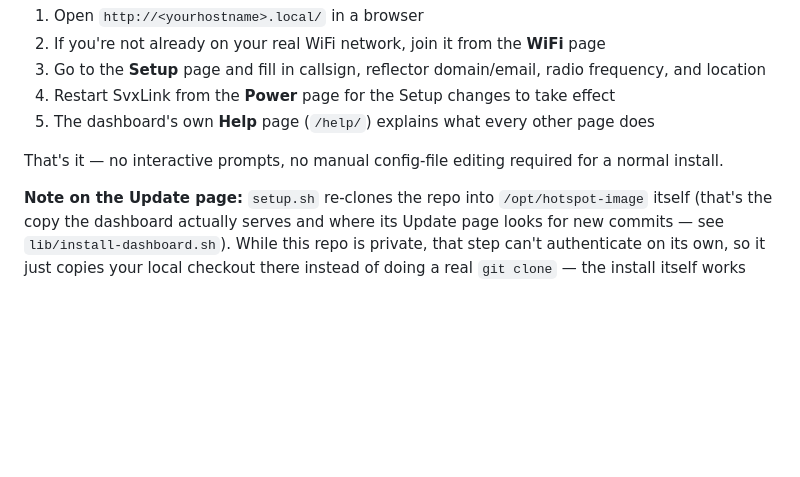
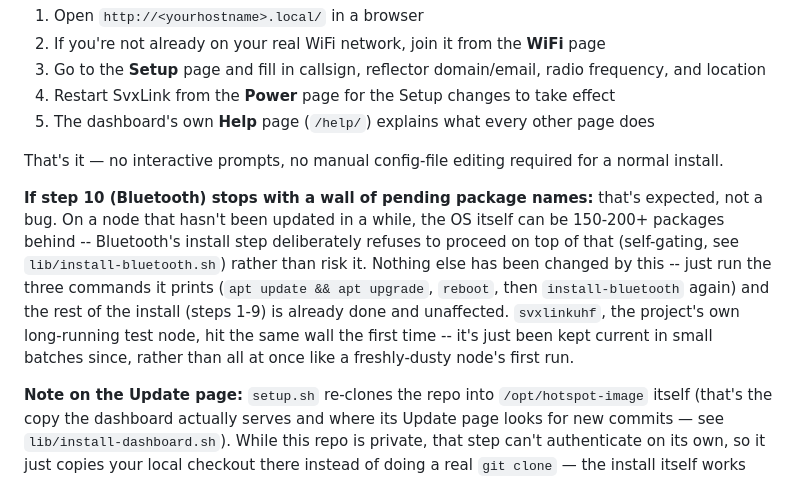
Before and after one commit to mrspock64/hotspot-image, a Markdown page: README.md, the part around the change. Rendered like a GitHub page; blank space fills up the shorter version.

Commit message:
Explain the Bluetooth step's "200+ pending packages" wall in README
Hit live on svxlinkmobile: a node that hadn't been updated in a while
had 201 pending OS package upgrades, and lib/install-bluetooth.sh's
own self-gating (deliberate -- refuses to install on top of that)
surfaced as a wall of package names with no context in the README,
which could easily read as something having gone wrong rather than
working as designed.

Co-Authored-By: Claude Sonnet 5 <noreply@anthropic.com>

````diff
--- a/README.md
+++ b/README.md
@@ -69,6 +69,8 @@ sudo reboot
 
 That's it — no interactive prompts, no manual config-file editing required for a normal install.
 
+**If step 10 (Bluetooth) stops with a wall of pending package names:** that's expected, not a bug. On a node that hasn't been updated in a while, the OS itself can be 150-200+ packages behind -- Bluetooth's install step deliberately refuses to proceed on top of that (self-gating, see `lib/install-bluetooth.sh`) rather than risk it. Nothing else has been changed by this -- just run the three commands it prints (`apt update && apt upgrade`, `reboot`, then `install-bluetooth` again) and the rest of the install (steps 1-9) is already done and unaffected. `svxlinkuhf`, the project's own long-running test node, hit the same wall the first time -- it's just been kept current in small batches since, rather than all at once like a freshly-dusty node's first run.
+
 **Note on the Update page:** `setup.sh` re-clones the repo into `/opt/hotspot-image` itself (that's the copy the dashboard actually serves and where its Update page looks for new commits — see `lib/install-dashboard.sh`). While this repo is private, that step can't authenticate on its own, so it just copies your local checkout there instead of doing a real `git clone` — the install itself works fine, but the Update page's "Dashboard" check/upgrade won't be able to fetch new commits afterward. Set `DASHBOARD_REPO_URL` (a `git@github.com:...` SSH URL, using a read-only deploy key added under this repo's **Settings → Deploy keys**) before running `setup.sh` if you want the Update page to work right away:
 
 ```bash
````
